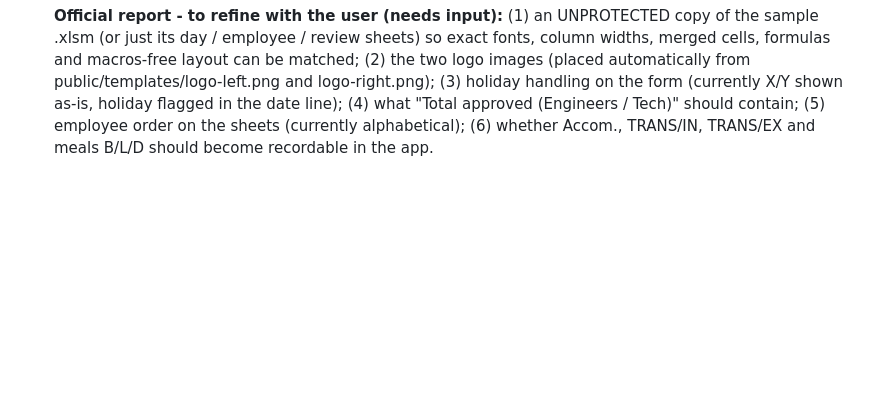
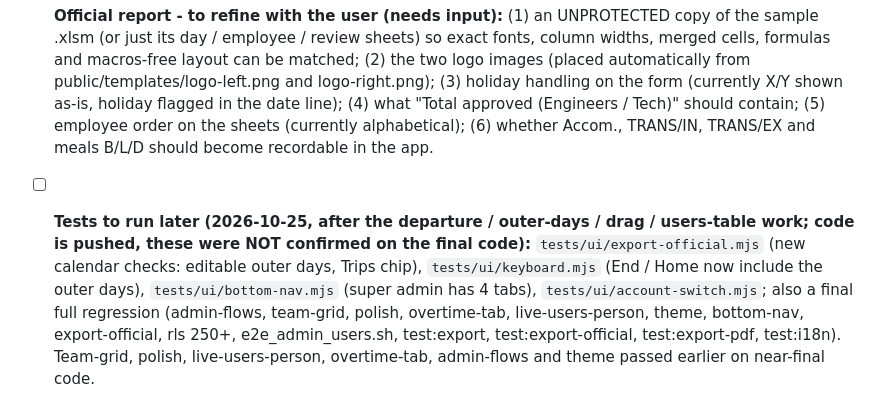
Before and after one commit to Shadymansour19/Timesheet, a Markdown page: PLAN.md, the part around the change. GitHub-like rendering; blank space fills up the shorter version.

Commit message:
Plan: tests still to run later

```diff
--- a/PLAN.md
+++ b/PLAN.md
@@ -24,3 +24,5 @@ Each phase ends with local commits (never pushed) and a hand-off of push + Supab
 - [x] **Full regression on the keyboard + bottom-bar build** (2026-10-20): all suites passed except admin-flows / overtime-tab, whose failures were test problems (tab selectors after the icon bar; fixed waits that were too short) - fixed. The earlier account-switch failure did not reproduce (it passed). Re-run once more after the report work: see the next regression result in the project notes.
 - [x] **Official monthly report export** (day sheets, one sheet per employee, review sheet): DONE from the user's screenshots; tests: tests/export-official.test.mjs (49 checks incl. LibreOffice recalculation) and tests/ui/export-official.mjs (28 checks incl. a 40-person department).
 - [ ] **Official report - to refine with the user (needs input):** (1) an UNPROTECTED copy of the sample .xlsm (or just its day / employee / review sheets) so exact fonts, column widths, merged cells, formulas and macros-free layout can be matched; (2) the two logo images (placed automatically from public/templates/logo-left.png and logo-right.png); (3) holiday handling on the form (currently X/Y shown as-is, holiday flagged in the date line); (4) what "Total approved (Engineers / Tech)" should contain; (5) employee order on the sheets (currently alphabetical); (6) whether Accom., TRANS/IN, TRANS/EX and meals B/L/D should become recordable in the app.
+
+- [ ] **Tests to run later (2026-10-25, after the departure / outer-days / drag / users-table work; code is pushed, these were NOT confirmed on the final code):** `tests/ui/export-official.mjs` (new calendar checks: editable outer days, Trips chip), `tests/ui/keyboard.mjs` (End / Home now include the outer days), `tests/ui/bottom-nav.mjs` (super admin has 4 tabs), `tests/ui/account-switch.mjs`; also a final full regression (admin-flows, team-grid, polish, overtime-tab, live-users-person, theme, bottom-nav, export-official, rls 250+, e2e_admin_users.sh, test:export, test:export-official, test:export-pdf, test:i18n). Team-grid, polish, live-users-person, overtime-tab, admin-flows and theme passed earlier on near-final code.
```
